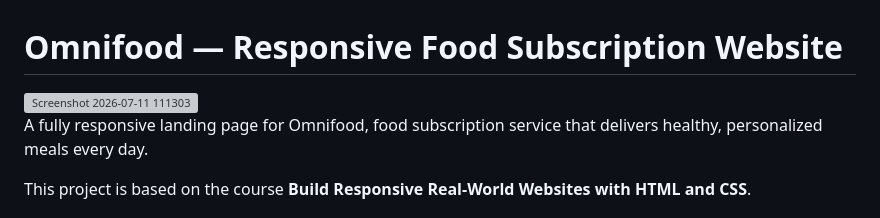
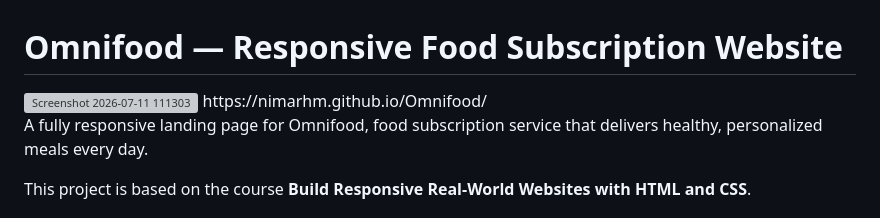
Before and after one commit to NiMaRhM/Omnifood, a Markdown page: README.md, the part around the change. Drawn GitHub-style; grey boxes are pictures that could not be loaded.

```diff
--- a/README.md
+++ b/README.md
@@ -1,6 +1,6 @@
 # Omnifood — Responsive Food Subscription Website
 <img width="1897" height="1004" alt="Screenshot 2026-07-11 111303" src="https://github.com/user-attachments/assets/dfe89780-ae3e-4ae0-b6a8-790ff240167a" />
-
+https://nimarhm.github.io/Omnifood/
 
 A fully responsive landing page for Omnifood, food subscription service that delivers healthy, personalized meals every day.
 
```
